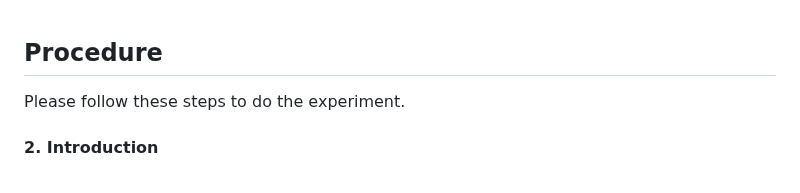
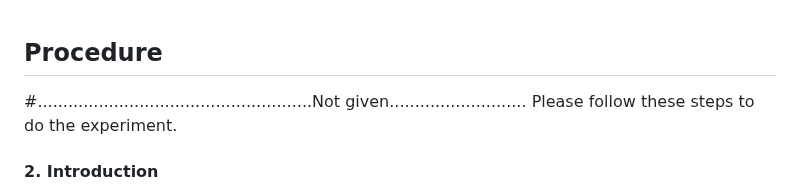
Before and after one commit to subeash/CPD_exp_3_Flash_Drum, a Markdown page: experiment/procedure.md, the part around the change. Rendered like a GitHub page.

```diff
--- a/experiment/procedure.md
+++ b/experiment/procedure.md
@@ -1,5 +1,5 @@
 ## Procedure
-
+#......................................................Not given...........................
 Please follow these steps to do the experiment.
 
 #### 2. Introduction
```
